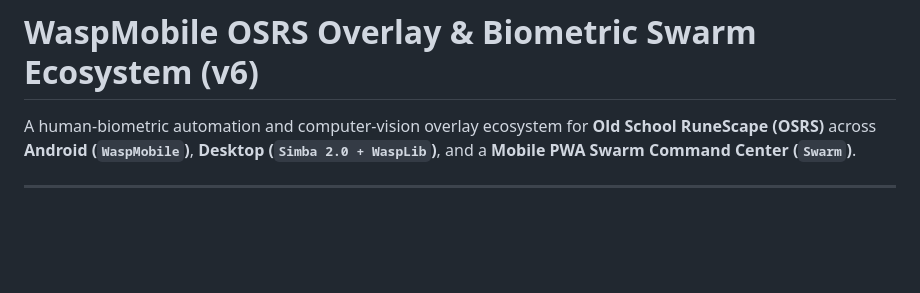
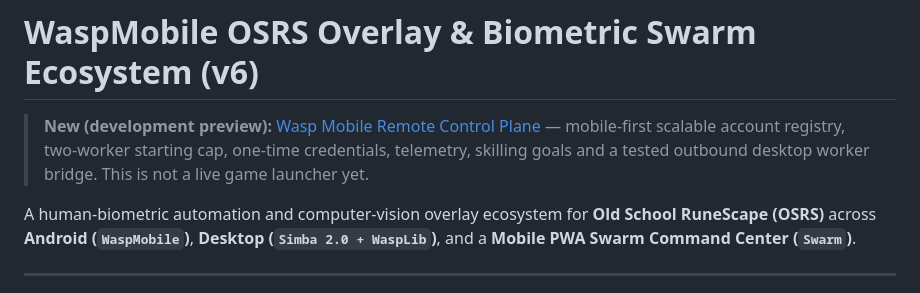
Before and after one commit to MrLeefy/waspmobile-osrs, a Markdown page: README.md, the part around the change. Drawn GitHub-style; blank space fills up the shorter version.

Commit message:
docs: link new scalable Wasp control-plane preview from root README

```diff
--- a/README.md
+++ b/README.md
@@ -1,4 +1,6 @@
 # WaspMobile OSRS Overlay & Biometric Swarm Ecosystem (v6)
+
+> **New (development preview):** [Wasp Mobile Remote Control Plane](control-plane/README.md) — mobile-first scalable account registry, two-worker starting cap, one-time credentials, telemetry, skilling goals and a tested outbound desktop worker bridge. This is not a live game launcher yet.
 
 A human-biometric automation and computer-vision overlay ecosystem for **Old School RuneScape (OSRS)** across **Android (`WaspMobile`)**, **Desktop (`Simba 2.0 + WaspLib`)**, and a **Mobile PWA Swarm Command Center (`Swarm`)**.
 
```
